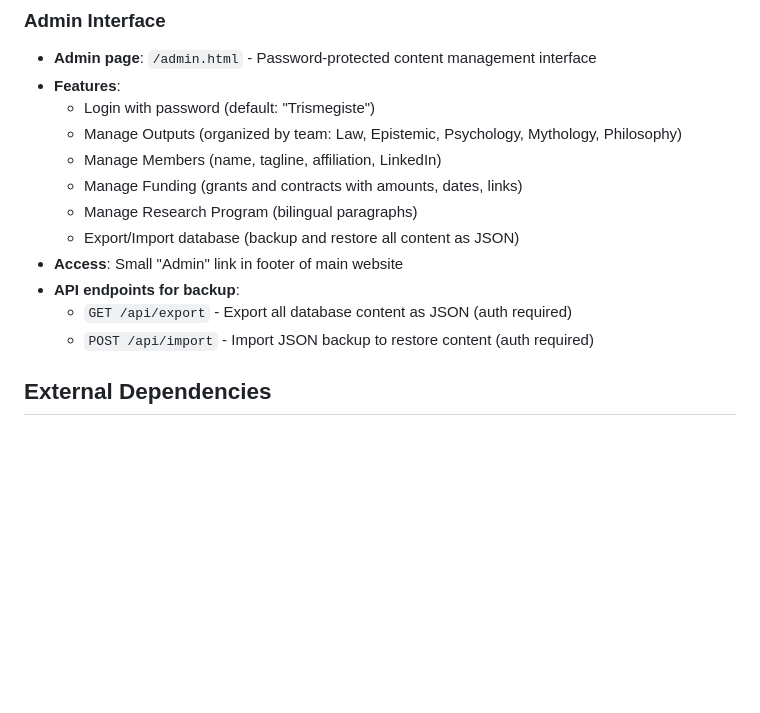
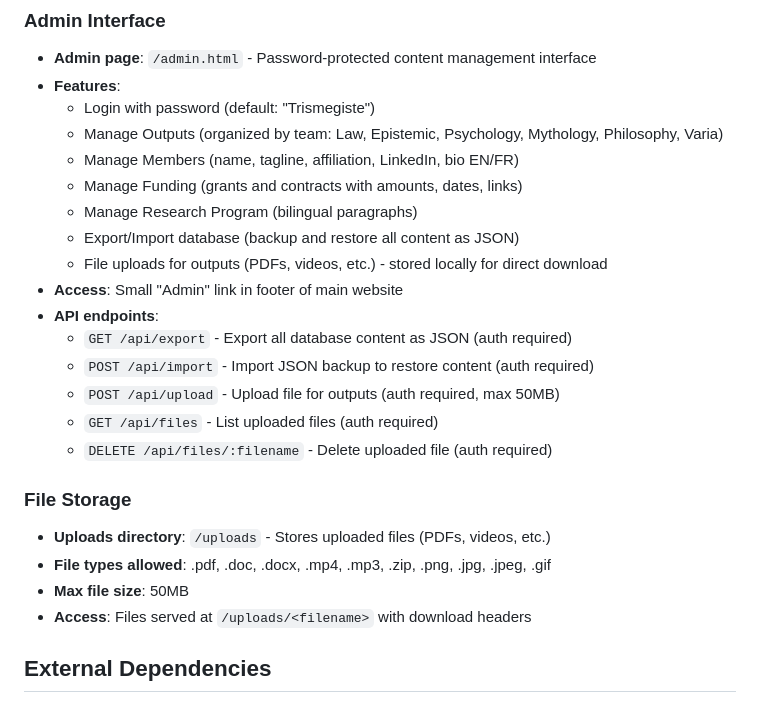
Before and after one commit to s-ra-cloud/Sentencia, a Markdown page: replit.md, the part around the change. GitHub-like rendering; blank space fills up the shorter version.

Commit message:
Add direct file download functionality for research outputs
Update replit.md to document new file upload API endpoints and storage details.

Replit-Commit-Author: Agent
Replit-Commit-Session-Id: 7df2c6e3-e5e2-4328-ab29-b685956bb3d2
Replit-Commit-Checkpoint-Type: full_checkpoint
Replit-Commit-Event-Id: 78f143a8-4908-4289-81af-577809cbbf8f
Replit-Commit-Screenshot-Url: https://storage.googleapis.com/screenshot-production-us-central1/4570253c-8d95-479e-a5da-35f6603a4cfc/7df2c6e3-e5e2-4328-ab29-b685956bb3d2/W9t9g28
Replit-Helium-Checkpoint-Created: true

```diff
--- a/replit.md
+++ b/replit.md
@@ -46,15 +46,25 @@ Preferred communication style: Simple, everyday language.
 - **Admin page**: `/admin.html` - Password-protected content management interface
 - **Features**:
   - Login with password (default: "Trismegiste")
-  - Manage Outputs (organized by team: Law, Epistemic, Psychology, Mythology, Philosophy)
-  - Manage Members (name, tagline, affiliation, LinkedIn)
+  - Manage Outputs (organized by team: Law, Epistemic, Psychology, Mythology, Philosophy, Varia)
+  - Manage Members (name, tagline, affiliation, LinkedIn, bio EN/FR)
   - Manage Funding (grants and contracts with amounts, dates, links)
   - Manage Research Program (bilingual paragraphs)
   - Export/Import database (backup and restore all content as JSON)
+  - File uploads for outputs (PDFs, videos, etc.) - stored locally for direct download
 - **Access**: Small "Admin" link in footer of main website
-- **API endpoints for backup**:
+- **API endpoints**:
   - `GET /api/export` - Export all database content as JSON (auth required)
   - `POST /api/import` - Import JSON backup to restore content (auth required)
+  - `POST /api/upload` - Upload file for outputs (auth required, max 50MB)
+  - `GET /api/files` - List uploaded files (auth required)
+  - `DELETE /api/files/:filename` - Delete uploaded file (auth required)
+
+### File Storage
+- **Uploads directory**: `/uploads` - Stores uploaded files (PDFs, videos, etc.)
+- **File types allowed**: .pdf, .doc, .docx, .mp4, .mp3, .zip, .png, .jpg, .jpeg, .gif
+- **Max file size**: 50MB
+- **Access**: Files served at `/uploads/<filename>` with download headers
 
 ## External Dependencies
 
```
